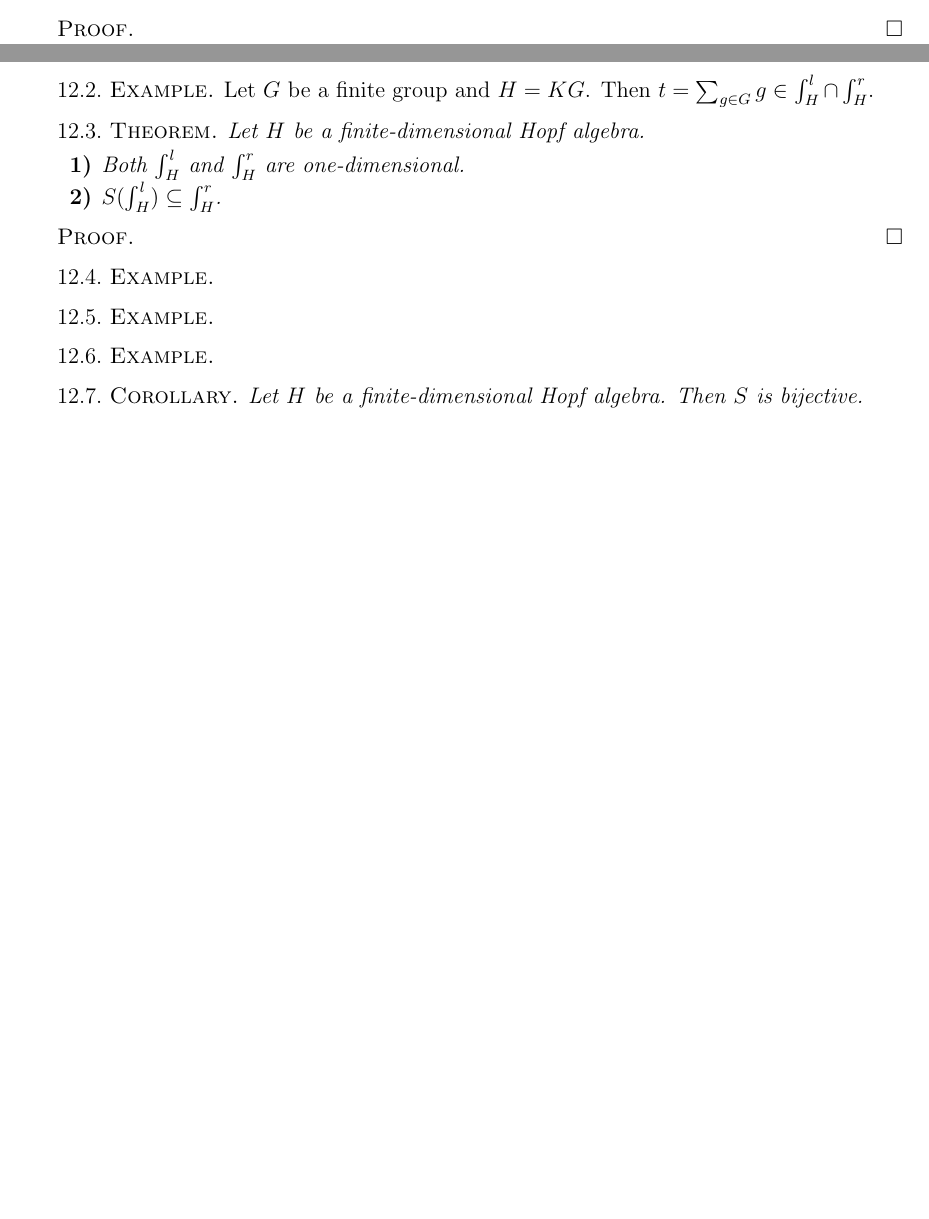
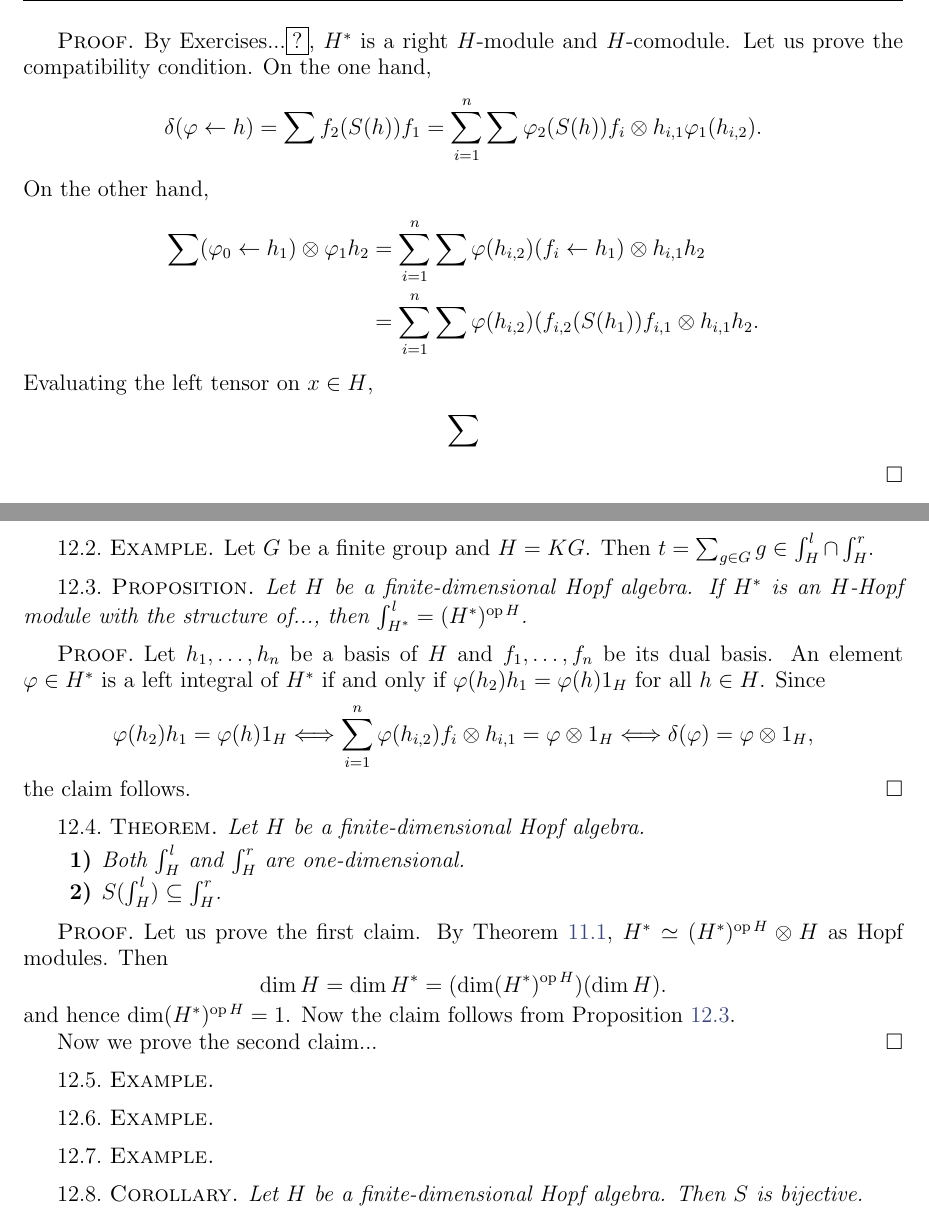
Before and after one commit to vendramin/hopf, a LaTeX document (notes.tex, which reads 03.tex): two parts of pages 14 and 15 of 31 before the commit and two parts of pages 15 and 16 of 32 after it, joined at a grey line, cut at the place of the change, the shorter picture padded with empty space. Compiled offline with pdfLaTeX.

Commit message:
Integrals are one-dimensional

```diff
--- a/03.tex
+++ b/03.tex
@@ -53,6 +53,23 @@ The following example is important:
 \end{lemma}
 
 \begin{proof}
+  By Exercises...\framebox{?}, $H^*$ is a right $H$-module
+  and $H$-comodule. Let us prove the compatibility condition. On the one
+  hand,
+  \[
+  \delta(\varphi\leftarrow h) = \sum f_2(S(h))f_1 =
+  \sum_{i=1}^n\sum\varphi_2(S(h))f_i\otimes h_{i,1}\varphi_1(h_{i,2}).
+  \]
+  On the other hand,
+  \begin{align*}
+    \sum (\varphi_0\leftarrow h_1)\otimes \varphi_1h_2
+    &=\sum_{i=1}^n\sum\varphi(h_{i,2})(f_i\leftarrow h_1)\otimes h_{i,1}h_2\\
+    &=\sum_{i=1}^n\sum\varphi(h_{i,2})(f_{i,2}(S(h_1))f_{i,1}\otimes h_{i,1}h_2.
+  \end{align*}
+  Evaluating the left tensor on $x\in H$,
+  \begin{align*}
+    \sum
+  \end{align*}
 \end{proof}
 
 \section{The fundamental theorem of Hopf modules}
@@ -131,6 +143,26 @@ The set $\int_H^r$ of right integrals of $H$ is a subspace of $H$.
   $H=KG$. Then $t=\sum_{g\in G}g\in\int_H^l\cap\int_H^r$.
 \end{example}
 
+\begin{proposition}
+  \label{pro:dual_op}
+  Let $H$ be a finite-dimensional Hopf algebra.
+  If $H^*$ is an $H$-Hopf module with the structure of...,
+  then $\int_{H^*}^l = (H^*)^{\operatorname{op}H}$.
+\end{proposition}
+
+\begin{proof}
+  Let $h_1,\dots,h_n$ be a basis of $H$ and $f_1,\dots,f_n$ be its
+  dual basis.
+  An element $\varphi\in H^*$ is a left integral of $H^*$
+  if and only if $\varphi(h_2)h_1=\varphi(h)1_H$ for all $h\in H$. Since
+  \[
+  \varphi(h_2)h_1=\varphi(h)1_H\Longleftrightarrow
+  \sum_{i=1}^n\varphi(h_{i,2})f_i\otimes h_{i,1}=\varphi\otimes 1_H
+  \Longleftrightarrow \delta(\varphi)=\varphi\otimes 1_H,
+  \]
+  the claim follows.
+\end{proof}
+
 \begin{theorem}
   Let $H$ be a finite-dimensional Hopf algebra.
   \begin{enumerate}
@@ -140,6 +172,15 @@ The set $\int_H^r$ of right integrals of $H$ is a subspace of $H$.
 \end{theorem}
 
 \begin{proof}
+  Let us prove the first claim. By Theorem~\ref{thm:HopfModules},
+  $H^*\simeq (H^*)^{\operatorname{op}H}\otimes H$ as Hopf modules. Then
+  \[
+    \dim H=\dim H^*=(\dim (H^*)^{\operatorname{op}H})(\dim H).
+  \]
+  and hence $\dim (H^*)^{\operatorname{op}H}=1$. Now
+  the claim follows from Proposition~\ref{pro:dual_op}.
+
+  Now we prove the second claim...
 \end{proof}
 
 \begin{example}
```
Also changed, not shown: 03.tex (7 more changed lines).
